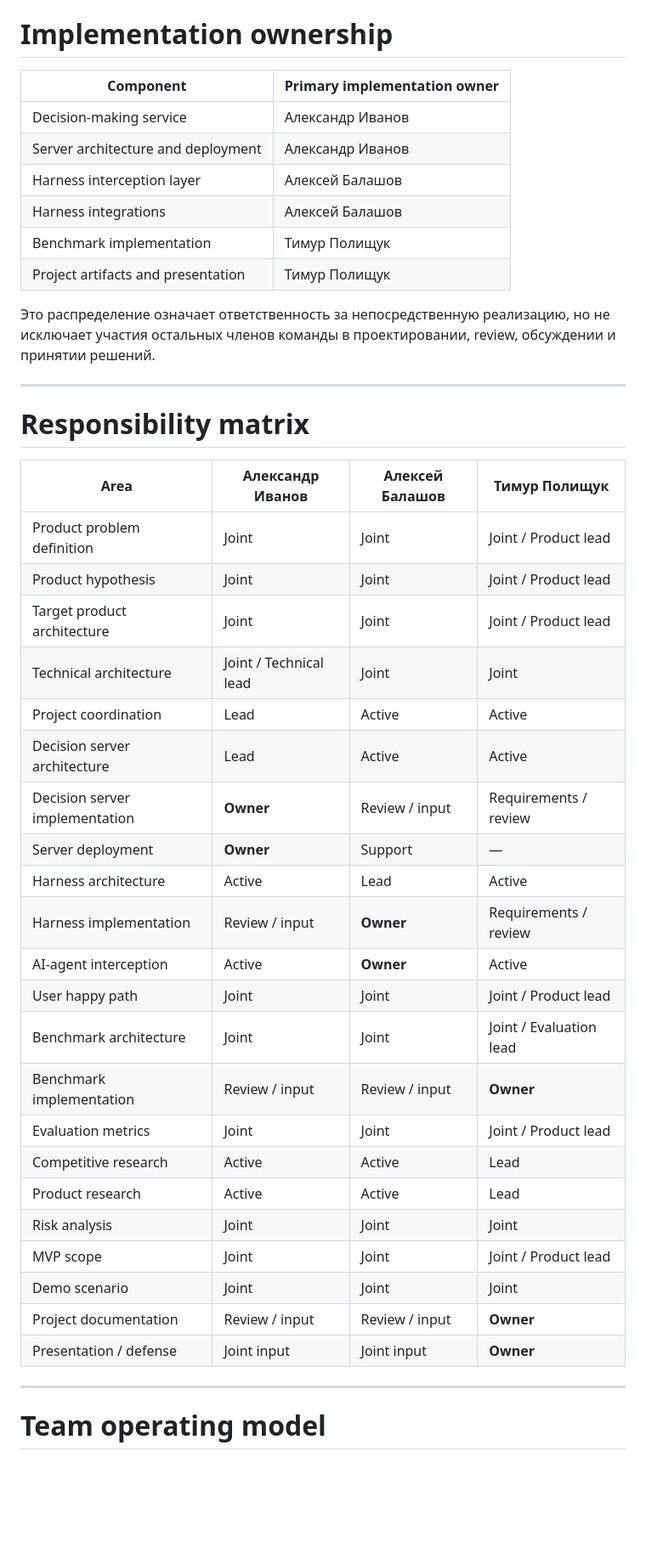
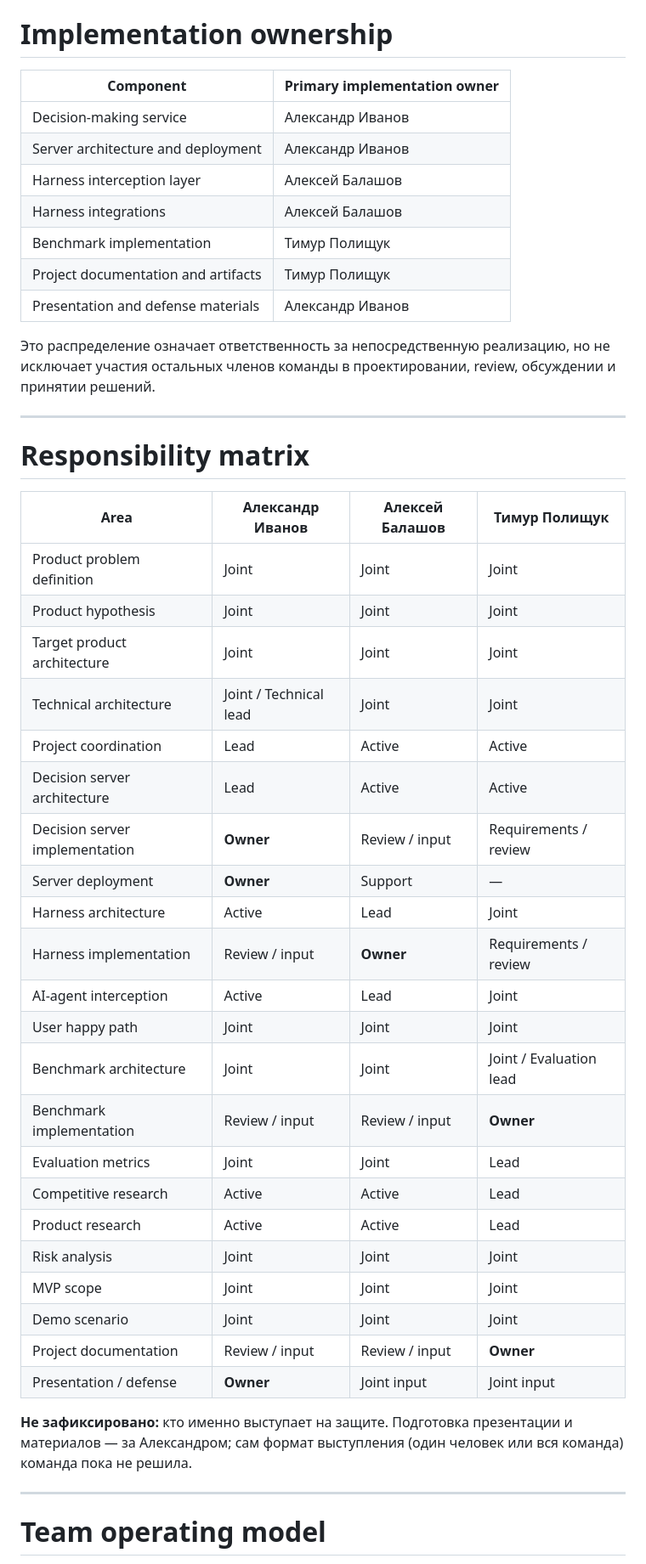
Before and after one commit to iamalexandreevich/ai-product-hack-2026, a Markdown page: docs/project-context/07_team.md, the part around one of its changes. Shown at 85% size. GitHub-like rendering; blank space fills up the shorter version.

Commit message:
--updated project-context

```diff
--- a/docs/project-context/07_team.md
+++ b/docs/project-context/07_team.md
@@ -186,14 +187,15 @@ Benchmark рассматривается не только как техниче
 
 # Implementation ownership
 
-| Component                          | Primary implementation owner |
-| ---------------------------------- | ---------------------------- |
-| Decision-making service            | Александр Иванов             |
-| Server architecture and deployment | Александр Иванов             |
-| Harness interception layer         | Алексей Балашов              |
-| Harness integrations               | Алексей Балашов              |
-| Benchmark implementation           | Тимур Полищук                |
-| Project artifacts and presentation | Тимур Полищук                |
+| Component                            | Primary implementation owner |
+| ------------------------------------ | ---------------------------- |
+| Decision-making service              | Александр Иванов             |
+| Server architecture and deployment   | Александр Иванов             |
+| Harness interception layer           | Алексей Балашов              |
+| Harness integrations                 | Алексей Балашов              |
+| Benchmark implementation             | Тимур Полищук                |
+| Project documentation and artifacts  | Тимур Полищук                |
+| Presentation and defense materials   | Александр Иванов             |
 
 Это распределение означает ответственность за непосредственную реализацию, но не исключает участия остальных членов команды в проектировании, review, обсуждении и принятии решений.
 
@@ -203,28 +205,31 @@ Benchmark рассматривается не только как техниче
 
 | Area                           | Александр Иванов       | Алексей Балашов | Тимур Полищук           |
 | ------------------------------ | ---------------------- | --------------- | ----------------------- |
-| Product problem definition     | Joint                  | Joint           | Joint / Product lead    |
-| Product hypothesis             | Joint                  | Joint           | Joint / Product lead    |
-| Target product architecture    | Joint                  | Joint           | Joint / Product lead    |
+| Product problem definition     | Joint                  | Joint           | Joint                   |
+| Product hypothesis             | Joint                  | Joint           | Joint                   |
+| Target product architecture    | Joint                  | Joint           | Joint                   |
 | Technical architecture         | Joint / Technical lead | Joint           | Joint                   |
 | Project coordination           | Lead                   | Active          | Active                  |
 | Decision server architecture   | Lead                   | Active          | Active                  |
 | Decision server implementation | **Owner**              | Review / input  | Requirements / review   |
 | Server deployment              | **Owner**              | Support         | —                       |
-| Harness architecture           | Active                 | Lead            | Active                  |
+| Harness architecture           | Active                 | Lead            | Joint                   |
 | Harness implementation         | Review / input         | **Owner**       | Requirements / review   |
-| AI-agent interception          | Active                 | **Owner**       | Active                  |
-| User happy path                | Joint                  | Joint           | Joint / Product lead    |
+| AI-agent interception          | Active                 | Lead            | Joint                   |
+| User happy path                | Joint                  | Joint           | Joint                   |
 | Benchmark architecture         | Joint                  | Joint           | Joint / Evaluation lead |
 | Benchmark implementation       | Review / input         | Review / input  | **Owner**               |
-| Evaluation metrics             | Joint                  | Joint           | Joint / Product lead    |
+| Evaluation metrics             | Joint                  | Joint           | Lead                    |
 | Competitive research           | Active                 | Active          | Lead                    |
 | Product research               | Active                 | Active          | Lead                    |
 | Risk analysis                  | Joint                  | Joint           | Joint                   |
-| MVP scope                      | Joint                  | Joint           | Joint / Product lead    |
+| MVP scope                      | Joint                  | Joint           | Joint                   |
 | Demo scenario                  | Joint                  | Joint           | Joint                   |
 | Project documentation          | Review / input         | Review / input  | **Owner**               |
-| Presentation / defense         | Joint input            | Joint input     | **Owner**               |
+| Presentation / defense         | **Owner**              | Joint input     | Joint input             |
+
+**Не зафиксировано:** кто именно выступает на защите. Подготовка презентации и материалов —
+за Александром; сам формат выступления (один человек или вся команда) команда пока не решила.
 
 ---
 
```
Also changed, not shown: other parts of docs/project-context/07_team.md (+9 -8 lines), docs/project-context/08_product_decisions.md (+1 -1 lines).
